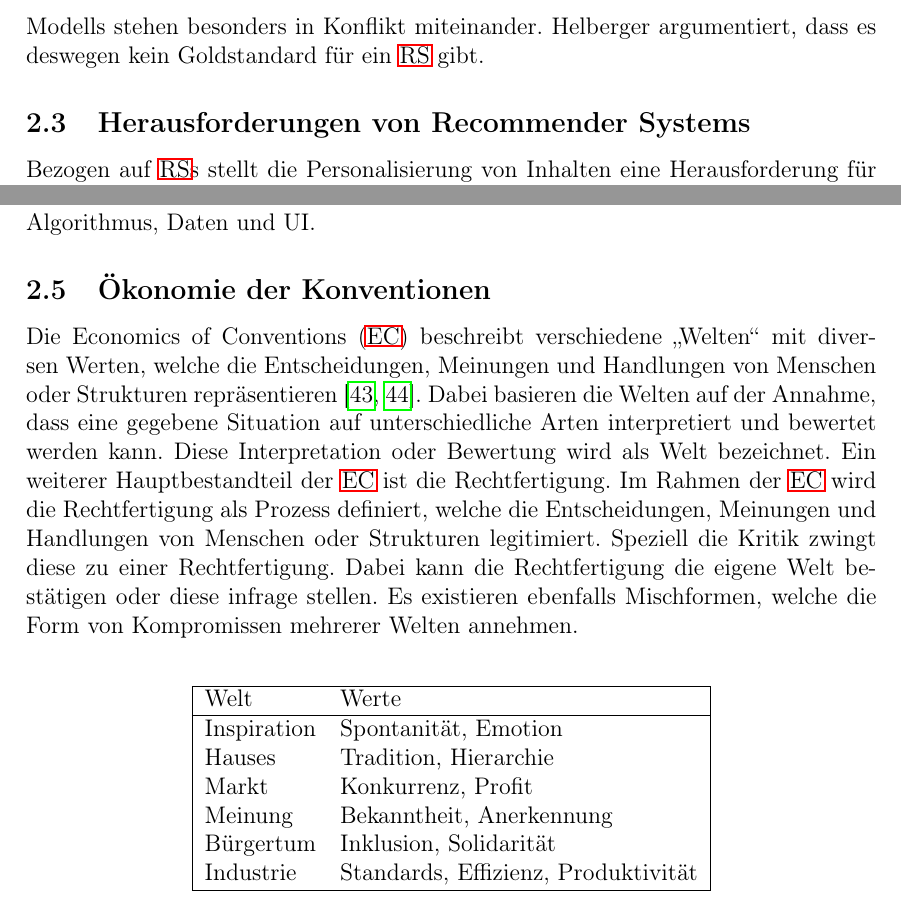
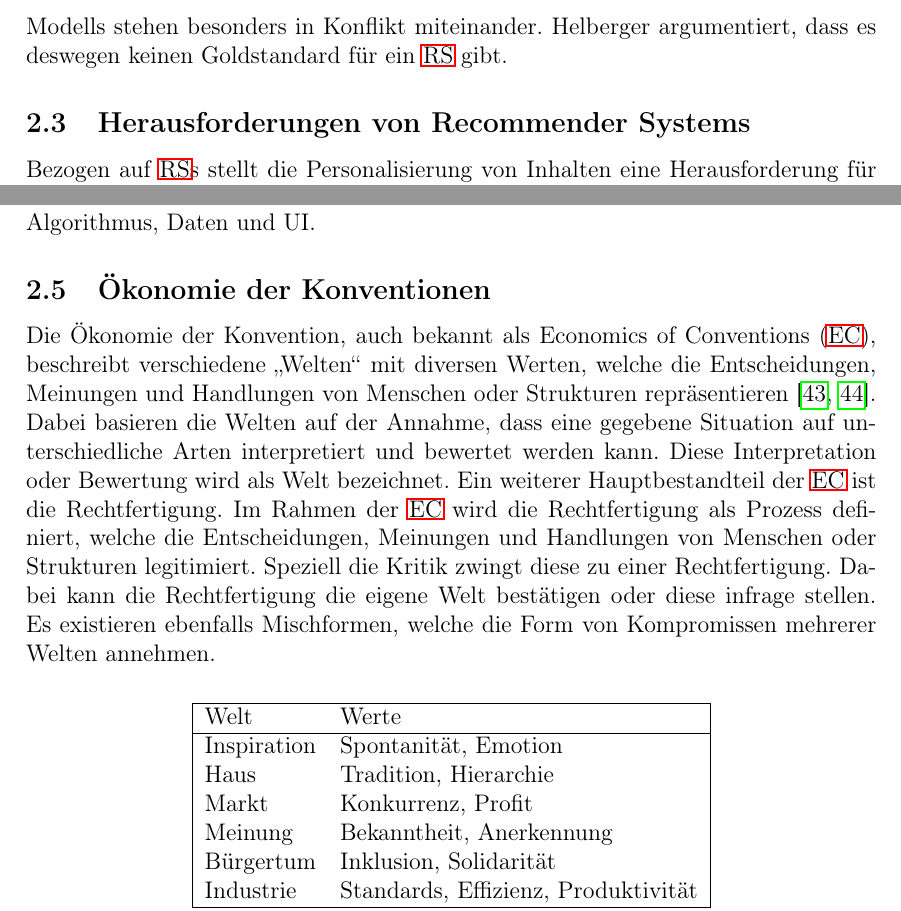
Before and after one commit to Morphclue/master-thesis, a LaTeX document (main.tex, which reads src/2-literatur/fundamentals.tex): two parts of pages 14 and 19 of 29, joined at a grey line, cut so that both start at the same text. Compiled offline with pdfLaTeX.

Commit message:
refactor: better wording for Hauses

```diff
--- a/src/2-literatur/fundamentals.tex
+++ b/src/2-literatur/fundamentals.tex
@@ -155,7 +155,7 @@ Jede Person soll mit konträren Meinungen konfrontiert werden und dazu ermutigt
 Die Theorien bzw. Modelle der Demokratie stellen unterschiedliche Anforderungen an die Medien und damit auch an ein \ac{RS}.
 Diese Anforderungen können in Konflikt miteinander stehen, weswegen es unmöglich ist, ein \ac{RS} zu entwickeln, welches alle Anforderungen erfüllt.
 Gerade die Anforderungen des liberalen und deliberativen Modells stehen besonders in Konflikt miteinander.
-Helberger argumentiert, dass es deswegen kein Goldstandard für ein \ac{RS} gibt.
+Helberger argumentiert, dass es deswegen keinen Goldstandard für ein \ac{RS} gibt.
 
 \subsection{Herausforderungen von Recommender Systems}
 % Intro Filterblase
@@ -324,7 +324,7 @@ Vor allem machen sie darauf aufmerksam, dass es verschiedene Stellen gibt, an de
 Speziell werden drei unterschiedliche Ebenen genannt: Algorithmus, Daten und UI.
 
 \subsection{Ökonomie der Konventionen}
-Die \ac{EC} beschreibt verschiedene \glqq Welten\grqq{} mit diversen Werten, welche die Entscheidungen, Meinungen und Handlungen von Menschen oder Strukturen repräsentieren \cite{on-justification, oekonomie-konventionen}.
+Die Ökonomie der Konvention, auch bekannt als \ac{EC}, beschreibt verschiedene \glqq Welten\grqq{} mit diversen Werten, welche die Entscheidungen, Meinungen und Handlungen von Menschen oder Strukturen repräsentieren \cite{on-justification, oekonomie-konventionen}.
 Dabei basieren die Welten auf der Annahme, dass eine gegebene Situation auf unterschiedliche Arten interpretiert und bewertet werden kann.
 Diese Interpretation oder Bewertung wird als Welt bezeichnet.
 Ein weiterer Hauptbestandteil der \ac{EC} ist die Rechtfertigung.
@@ -339,7 +339,7 @@ Es existieren ebenfalls Mischformen, welche die Form von Kompromissen mehrerer W
             \hline
             Welt        & Werte                               \\ \hline
             Inspiration & Spontanität, Emotion                \\
-            Hauses      & Tradition, Hierarchie               \\
+            Haus        & Tradition, Hierarchie               \\
             Markt       & Konkurrenz, Profit                  \\
             Meinung     & Bekanntheit, Anerkennung            \\
             Bürgertum   & Inklusion, Solidarität              \\
```
Also changed, not shown: src/2-literatur/fundamentals.tex (2 more changed lines).
